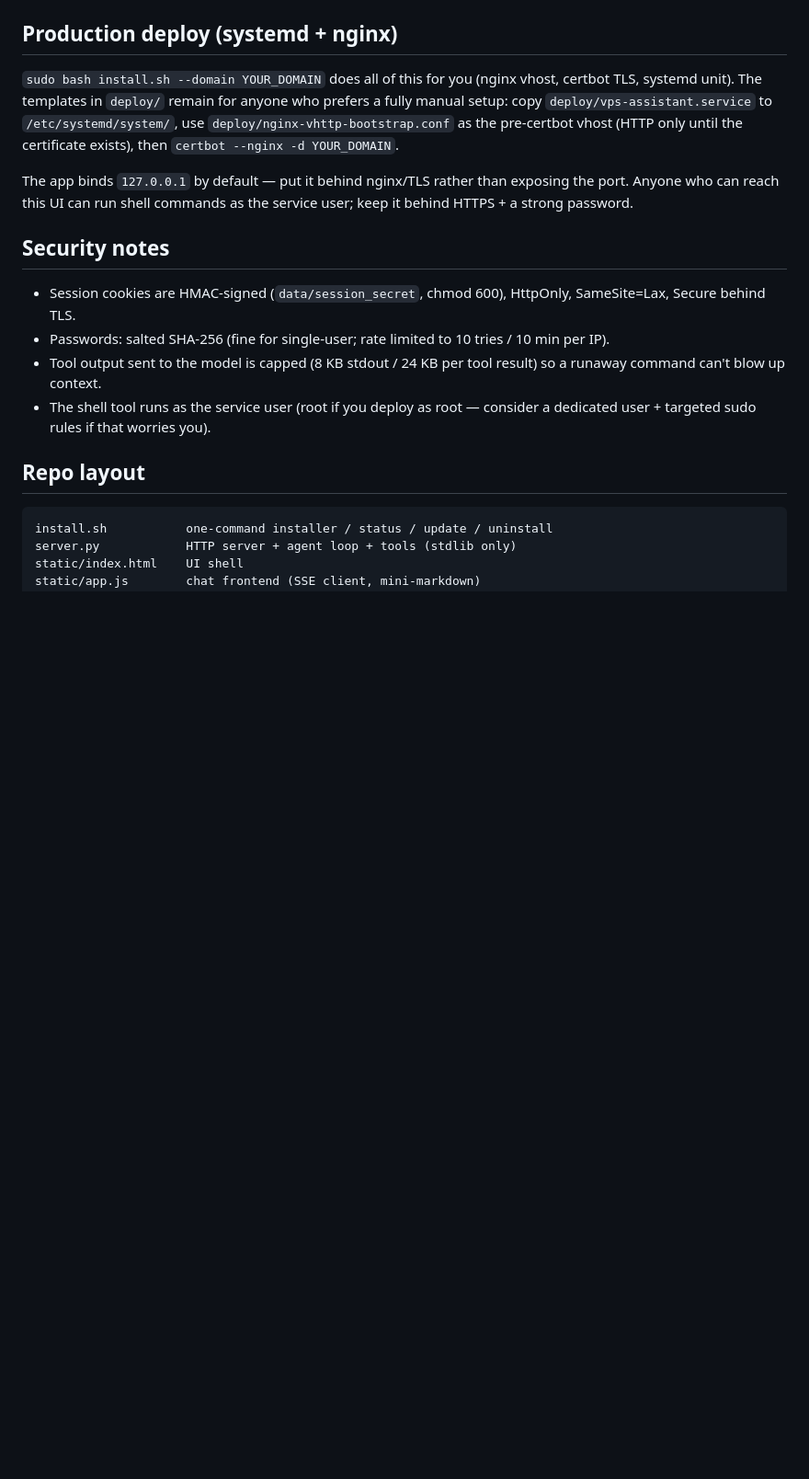
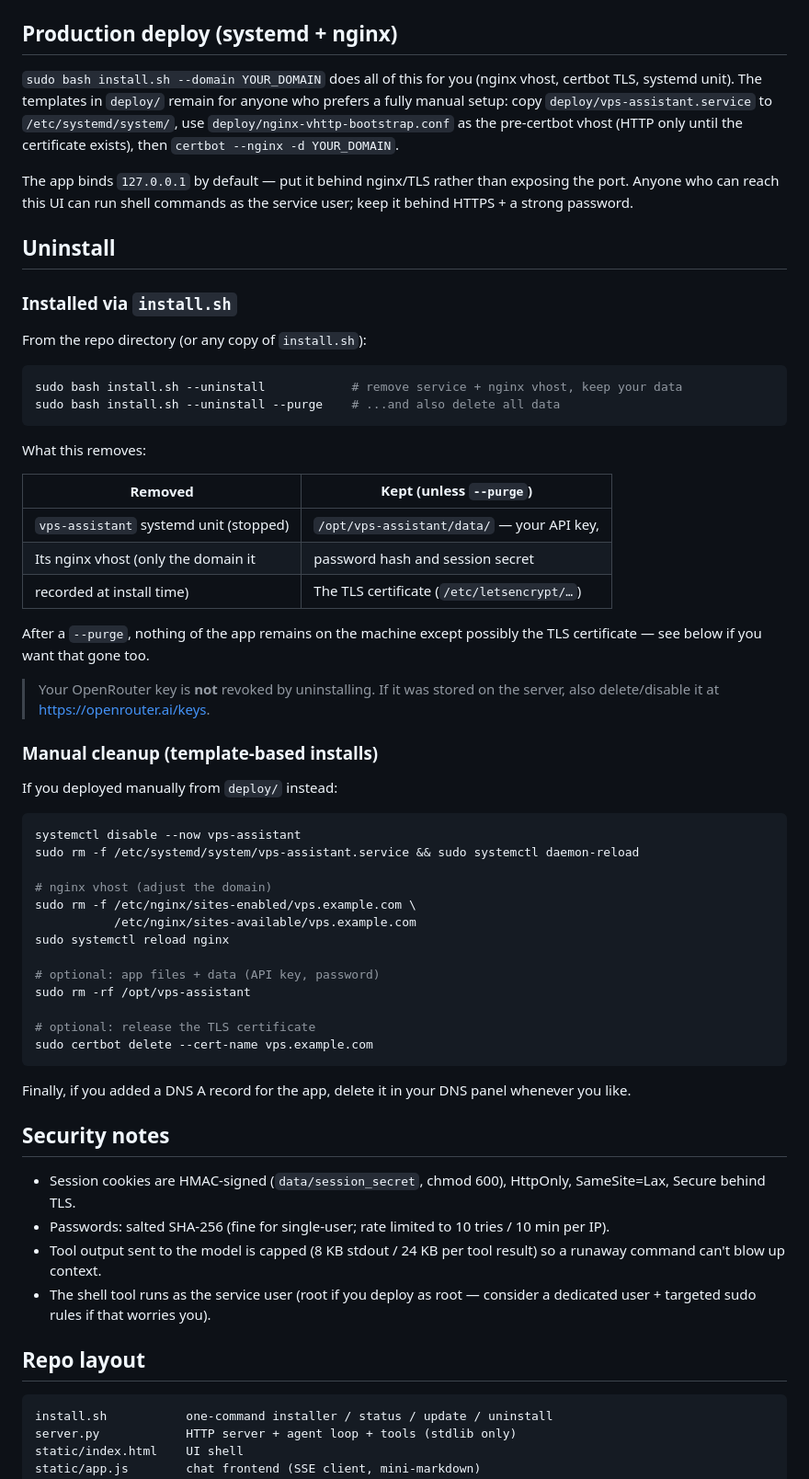
Before and after one commit to zedboii77/vps-assistant, a Markdown page: README.md, the part around the change. Shown at 92% size. Drawn GitHub-style; blank space fills up the shorter version.

Commit message:
README: add Uninstall section (install.sh + manual cleanup paths)

````diff
--- a/README.md
+++ b/README.md
@@ -85,6 +85,54 @@ The app binds `127.0.0.1` by default — put it behind nginx/TLS rather than
 exposing the port. Anyone who can reach this UI can run shell commands as the
 service user; keep it behind HTTPS + a strong password.
 
+## Uninstall
+
+### Installed via `install.sh`
+
+From the repo directory (or any copy of `install.sh`):
+
+```bash
+sudo bash install.sh --uninstall            # remove service + nginx vhost, keep your data
+sudo bash install.sh --uninstall --purge    # ...and also delete all data
+```
+
+What this removes:
+
+| Removed                                   | Kept (unless `--purge`)                     |
+|-------------------------------------------|---------------------------------------------|
+| `vps-assistant` systemd unit (stopped)    | `/opt/vps-assistant/data/` — your API key,  |
+| Its nginx vhost (only the domain it       | password hash and session secret            |
+| recorded at install time)                 | The TLS certificate (`/etc/letsencrypt/…`)  |
+
+After a `--purge`, nothing of the app remains on the machine except possibly
+the TLS certificate — see below if you want that gone too.
+
+> Your OpenRouter key is **not** revoked by uninstalling. If it was stored on
+> the server, also delete/disable it at <https://openrouter.ai/keys>.
+
+### Manual cleanup (template-based installs)
+
+If you deployed manually from `deploy/` instead:
+
+```bash
+systemctl disable --now vps-assistant
+sudo rm -f /etc/systemd/system/vps-assistant.service && sudo systemctl daemon-reload
+
+# nginx vhost (adjust the domain)
+sudo rm -f /etc/nginx/sites-enabled/vps.example.com \
+           /etc/nginx/sites-available/vps.example.com
+sudo systemctl reload nginx
+
+# optional: app files + data (API key, password)
+sudo rm -rf /opt/vps-assistant
+
+# optional: release the TLS certificate
+sudo certbot delete --cert-name vps.example.com
+```
+
+Finally, if you added a DNS A record for the app, delete it in your DNS panel
+whenever you like.
+
 ## Security notes
 
 - Session cookies are HMAC-signed (`data/session_secret`, chmod 600), HttpOnly,
````
